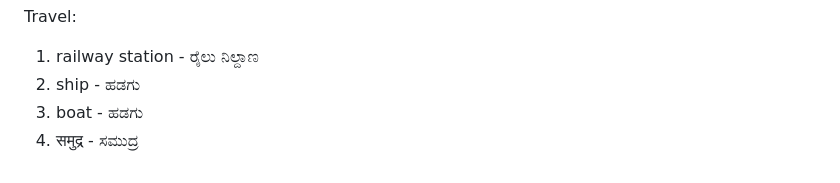
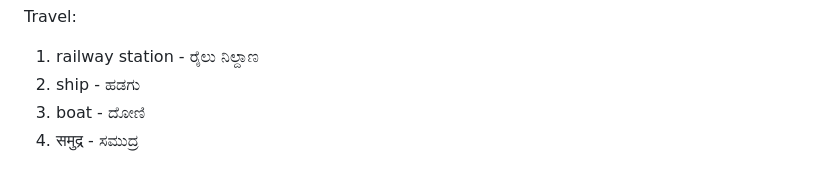
Before and after one commit to sharmaeklavya2/notes-source, a Markdown page: src/hin2KanVid/lec09.md, the part around the change. Drawn GitHub-style.

Commit message:
hin2KanVid: lec09: fix typo

```diff
--- a/src/hin2KanVid/lec09.md
+++ b/src/hin2KanVid/lec09.md
@@ -40,7 +40,7 @@ Travel:
 
 1.  railway station - ರೈಲು ನಿಲ್ದಾಣ
 2.  ship - ಹಡಗು
-3.  boat - ಹಡಗು
+3.  boat - ದೋಣಿ
 4.  समुद्र - ಸಮುದ್ರ
 
 <script type="module" src="https://sharmaeklavya2.github.io/trin/trinUI.js?init=true&addCss=true"></script>
```
